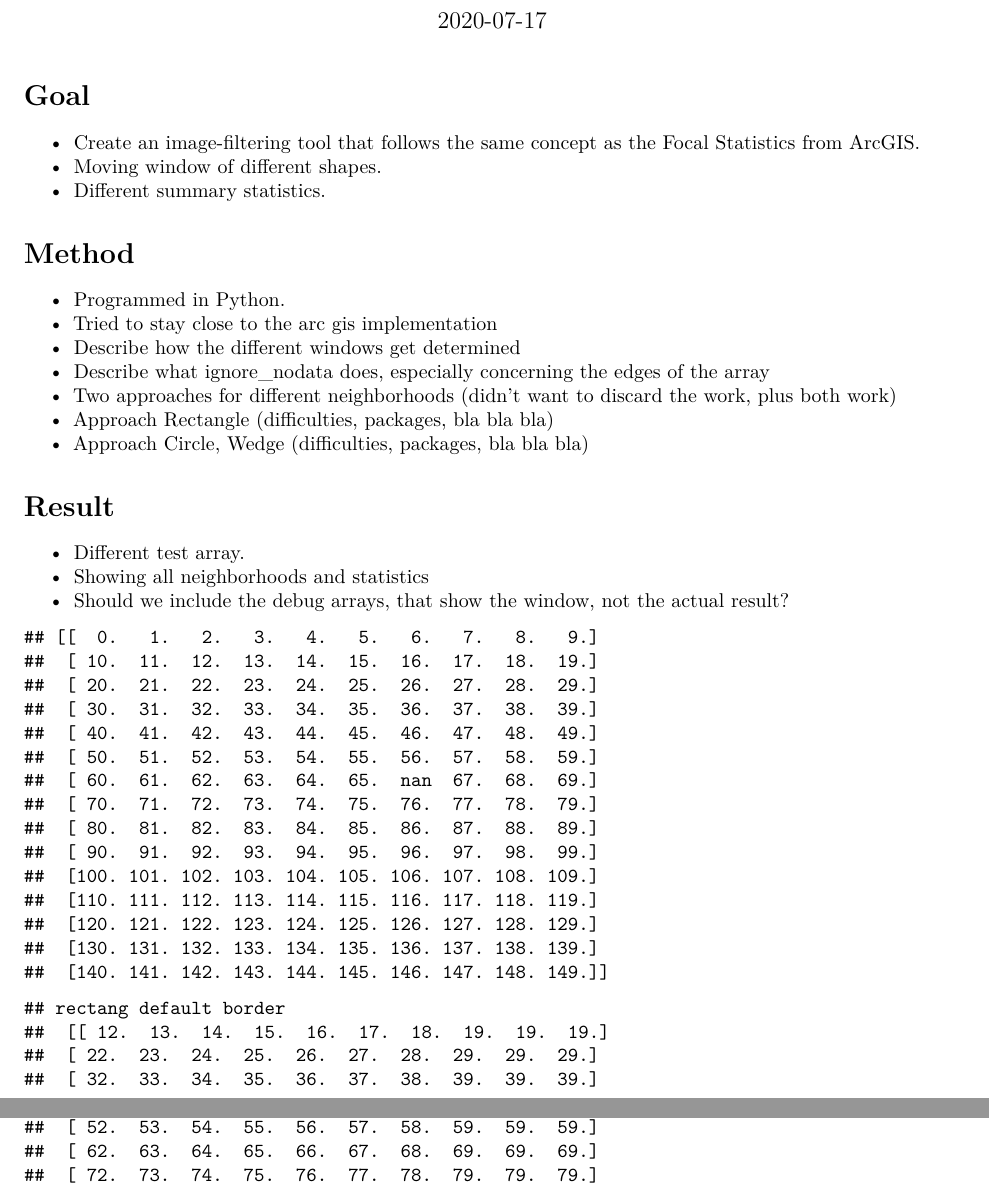
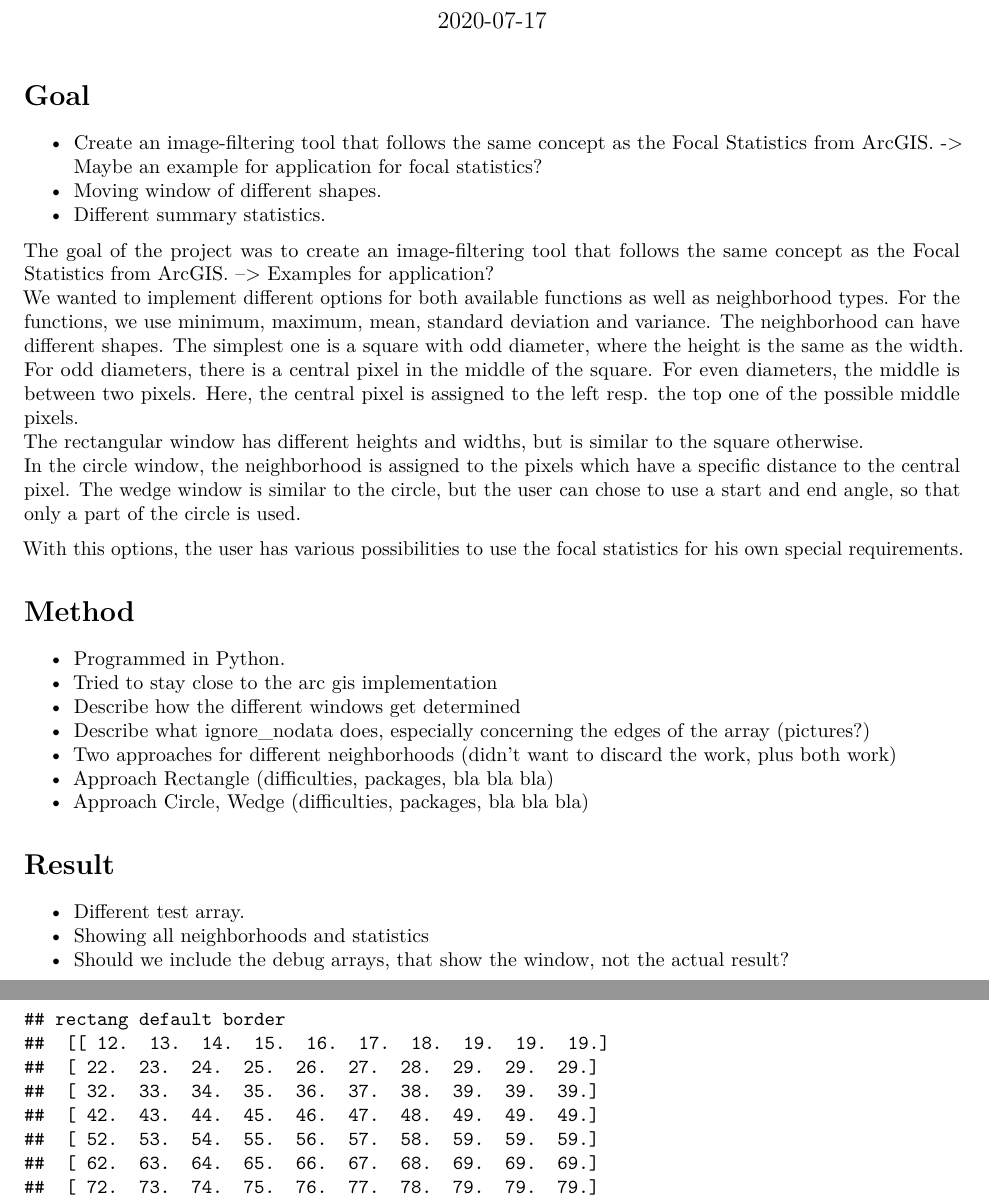
Before and after one commit to manuelhaendel/gis_plus, an R Markdown document (report.Rmd): two parts of pages 1 and 2 of 4, joined at a grey line, cut so that both start at the same text. Rendered offline with R 4.5, knitr and Pandoc, then LaTeX, with nearby package versions.

Commit message:
Added short text in Goals...

````diff
--- a/report.Rmd
+++ b/report.Rmd
@@ -7,22 +7,30 @@ output: pdf_document
 
 ```{r setup, include=FALSE}
 knitr::opts_chunk$set(echo = FALSE)
-setwd(dir = "C:/Users/Manuel/Documents/Studium/MSc_Umweltwissenschaften/gis_plus")
+setwd(dir = "C:/Users/Brigggi/Desktop/gis_plus/")
 ```
 
 # Goal
 
 - Create an image-filtering tool that follows the same concept as the
-Focal  Statistics  from  ArcGIS.
+Focal  Statistics  from  ArcGIS. -> Maybe an example for application for focal statistics?
 - Moving window of different shapes.
 - Different summary statistics.
+
+The goal of the project was to create an image-filtering tool that follows the same concept as the
+Focal  Statistics  from  ArcGIS. --> Examples for application?
+We wanted to implement different options for both available functions as well as neighborhood types. For the functions, we use minimum, maximum, mean, standard deviation and variance. The neighborhood can have different shapes. The simplest one is a square with odd diameter, where the height is the same as the width. For odd diameters, there is a central pixel in the middle of the square. For even diameters, the middle is between two pixels. Here, the central pixel is assigned to the left resp. the top one of the possible middle pixels.
+The rectangular window has different heights and widths, but is similar to the square otherwise.
+In the circle window, the neighborhood is assigned to the pixels which have a specific distance to the central pixel. The wedge window is similar to the circle, but the user can chose to use a start and end angle, so that only a part of the circle is used.
+
+With this options, the user has various possibilities to use the focal statistics for his own special requirements.
 
 # Method
 
 - Programmed in Python.
 - Tried to stay close to the arc gis implementation
 - Describe how the different windows get determined
-- Describe what ignore_nodata does, especially concerning the edges of the array
+- Describe what ignore_nodata does, especially concerning the edges of the array (pictures?)
 - Two approaches for different neighborhoods (didn't want to discard the work, plus both work)
 - Approach Rectangle (difficulties, packages, bla bla bla)
 - Approach Circle, Wedge (difficulties, packages, bla bla bla)
````
